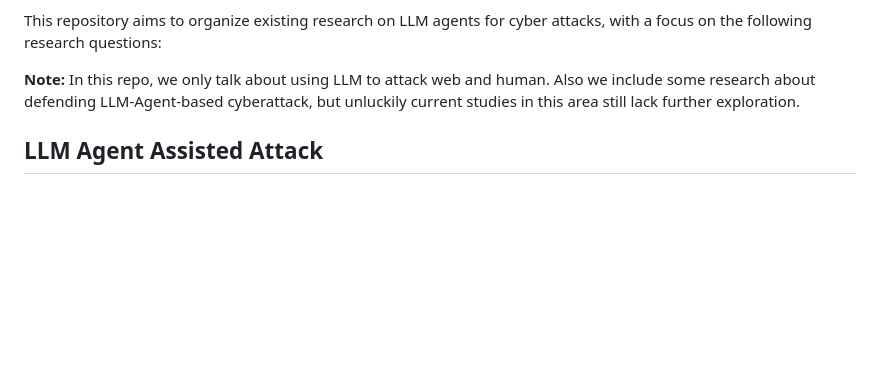
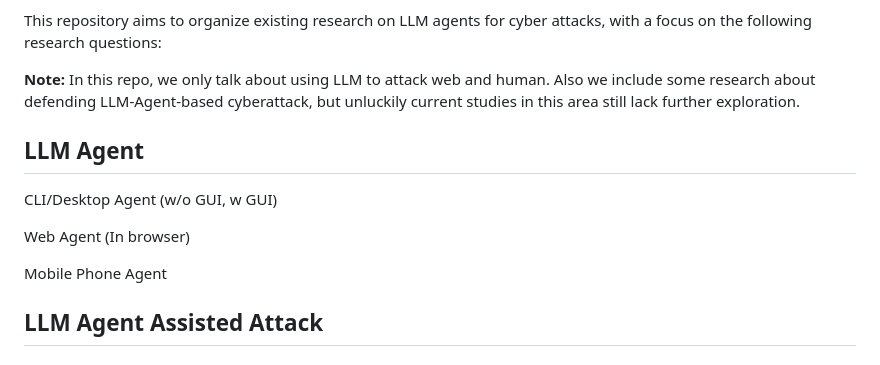
Before and after one commit to AndrewDzzz/Awesome-LLMAgent4Cyberattack, a Markdown page: README.md, the part around the change. Rendered like a GitHub page; blank space fills up the shorter version.

```diff
--- a/README.md
+++ b/README.md
@@ -9,6 +9,14 @@ Recent research indicates that LLM agents can support multiple stages of the cyb
 This repository aims to organize existing research on LLM agents for cyber attacks, with a focus on the following research questions:
 
 **Note:** In this repo, we only talk about using LLM to attack web and human. Also we include some research about defending LLM-Agent-based cyberattack, but unluckily current studies in this area still lack further exploration.
+
+## LLM Agent
+
+CLI/Desktop Agent (w/o GUI, w GUI)
+
+Web Agent (In browser)
+
+Mobile Phone Agent
 
 ## LLM Agent Assisted Attack
 
```
